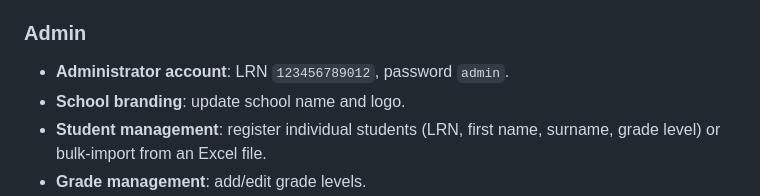
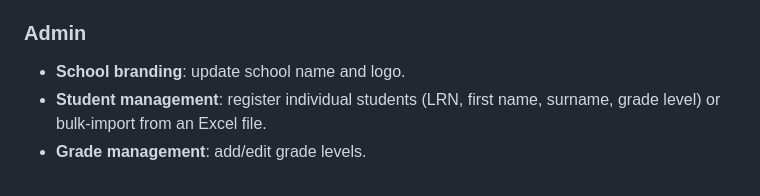
Before and after one commit to BLACXIIV/cybersafe, a Markdown page: README.md, the part around the change. GitHub-like rendering.

Commit message:
remove hardcoded admin credentials from README, keep only feature description in admin section

```diff
--- a/README.md
+++ b/README.md
@@ -15,7 +15,6 @@ A Flask + SQLite web application for student cybersecurity training. The platfor
 - **Vouchers**: earn internet-access vouchers by answering mission questions correctly; each active voucher lasts **1 hour** and can be toggled on/off from the dashboard.
 
 ### Admin
-- **Administrator account**: LRN `123456789012`, password `admin`.
 - **School branding**: update school name and logo.
 - **Student management**: register individual students (LRN, first name, surname, grade level) or bulk-import from an Excel file.
 - **Grade management**: add/edit grade levels.
```
